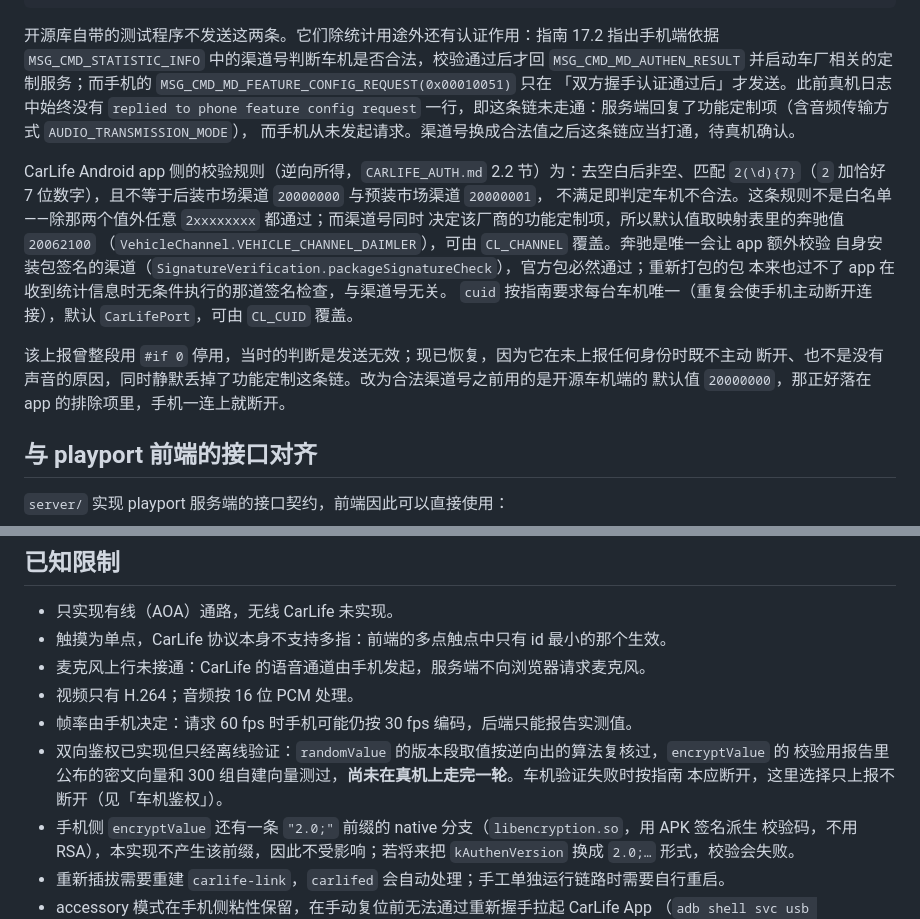
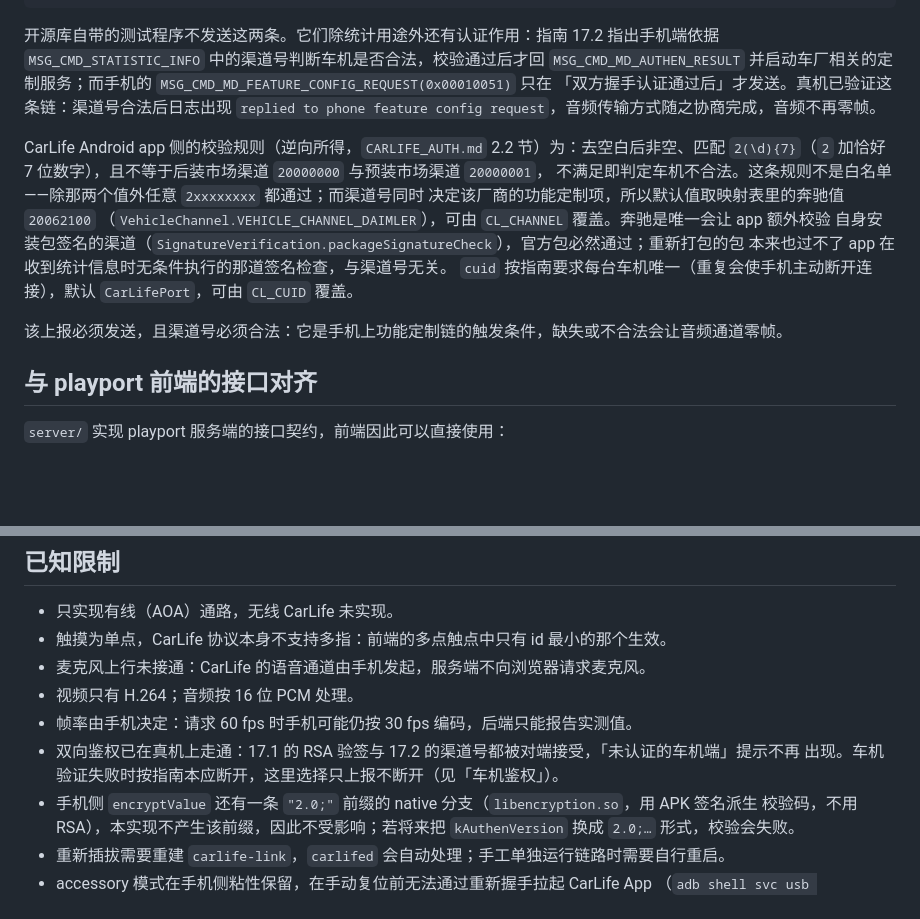
Before and after one commit to 0x5e/CarLifePort, a Markdown page: README.md, 2 parts joined by grey strips. GitHub-like rendering; blank space fills up the shorter version.

Commit message:
docs: 回写真机验证结果
双向鉴权、渠道号与身份上报已在真机上走通，README 里三处待验证的表述同步：

- 「车机身份上报」一节：功能定制链原本记的是「从未走通、待真机确认」，
  改为已验证——渠道号合法后出现 `replied to phone feature config request`，
  音频传输方式协商完成。
- 同节末段删掉「当初为何停用身份上报」的由来：「不是没有声音的原因」这个
  判断已被证伪，只保留当前成立的事实。
- 「已知限制」：双向鉴权从「只经离线验证」改为已在真机走通。

```diff
--- a/README.md
+++ b/README.md
@@ -305,9 +305,8 @@ unit`。身份上报在协议版本匹配时立即发出（真机抓包顺序如
 开源库自带的测试程序不发送这两条。它们除统计用途外还有认证作用：指南 17.2 指出手机端依据
 `MSG_CMD_STATISTIC_INFO` 中的渠道号判断车机是否合法，校验通过后才回 `MSG_CMD_MD_AUTHEN_RESULT`
 并启动车厂相关的定制服务；而手机的 `MSG_CMD_MD_FEATURE_CONFIG_REQUEST(0x00010051)` 只在
-「双方握手认证通过后」才发送。此前真机日志中始终没有 `replied to phone feature config request`
-一行，即这条链未走通：服务端回复了功能定制项（含音频传输方式 `AUDIO_TRANSMISSION_MODE`），
-而手机从未发起请求。渠道号换成合法值之后这条链应当打通，待真机确认。
+「双方握手认证通过后」才发送。真机已验证这条链：渠道号合法后日志出现
+`replied to phone feature config request`，音频传输方式随之协商完成，音频不再零帧。
 
 CarLife Android app 侧的校验规则（逆向所得，`CARLIFE_AUTH.md` 2.2 节）为：去空白后非空、匹配
 `2(\d){7}`（`2` 加恰好 7 位数字），且不等于后装市场渠道 `20000000` 与预装市场渠道 `20000001`，
@@ -318,9 +317,7 @@ CarLife Android app 侧的校验规则（逆向所得，`CARLIFE_AUTH.md` 2.2
 本来也过不了 app 在收到统计信息时无条件执行的那道签名检查，与渠道号无关。
 `cuid` 按指南要求每台车机唯一（重复会使手机主动断开连接），默认 `CarLifePort`，可由 `CL_CUID` 覆盖。
 
-该上报曾整段用 `#if 0` 停用，当时的判断是发送无效；现已恢复，因为它在未上报任何身份时既不主动
-断开、也不是没有声音的原因，同时静默丢掉了功能定制这条链。改为合法渠道号之前用的是开源车机端的
-默认值 `20000000`，那正好落在 app 的排除项里，手机一连上就断开。
+该上报必须发送，且渠道号必须合法：它是手机上功能定制链的触发条件，缺失或不合法会让音频通道零帧。
 
 ## 与 playport 前端的接口对齐
 
@@ -382,9 +379,8 @@ CarLife Android app 侧的校验规则（逆向所得，`CARLIFE_AUTH.md` 2.2
 - 麦克风上行未接通：CarLife 的语音通道由手机发起，服务端不向浏览器请求麦克风。
 - 视频只有 H.264；音频按 16 位 PCM 处理。
 - 帧率由手机决定：请求 60 fps 时手机可能仍按 30 fps 编码，后端只能报告实测值。
-- 双向鉴权已实现但只经离线验证：`randomValue` 的版本段取值按逆向出的算法复核过，`encryptValue` 的
-  校验用报告里公布的密文向量和 300 组自建向量测过，**尚未在真机上走完一轮**。车机验证失败时按指南
-  本应断开，这里选择只上报不断开（见「车机鉴权」）。
+- 双向鉴权已在真机上走通：17.1 的 RSA 验签与 17.2 的渠道号都被对端接受，「未认证的车机端」提示不再
+  出现。车机验证失败时按指南本应断开，这里选择只上报不断开（见「车机鉴权」）。
 - 手机侧 `encryptValue` 还有一条 `"2.0;"` 前缀的 native 分支（`libencryption.so`，用 APK 签名派生
   校验码，不用 RSA），本实现不产生该前缀，因此不受影响；若将来把 `kAuthenVersion` 换成 `2.0;…`
   形式，校验会失败。
```
